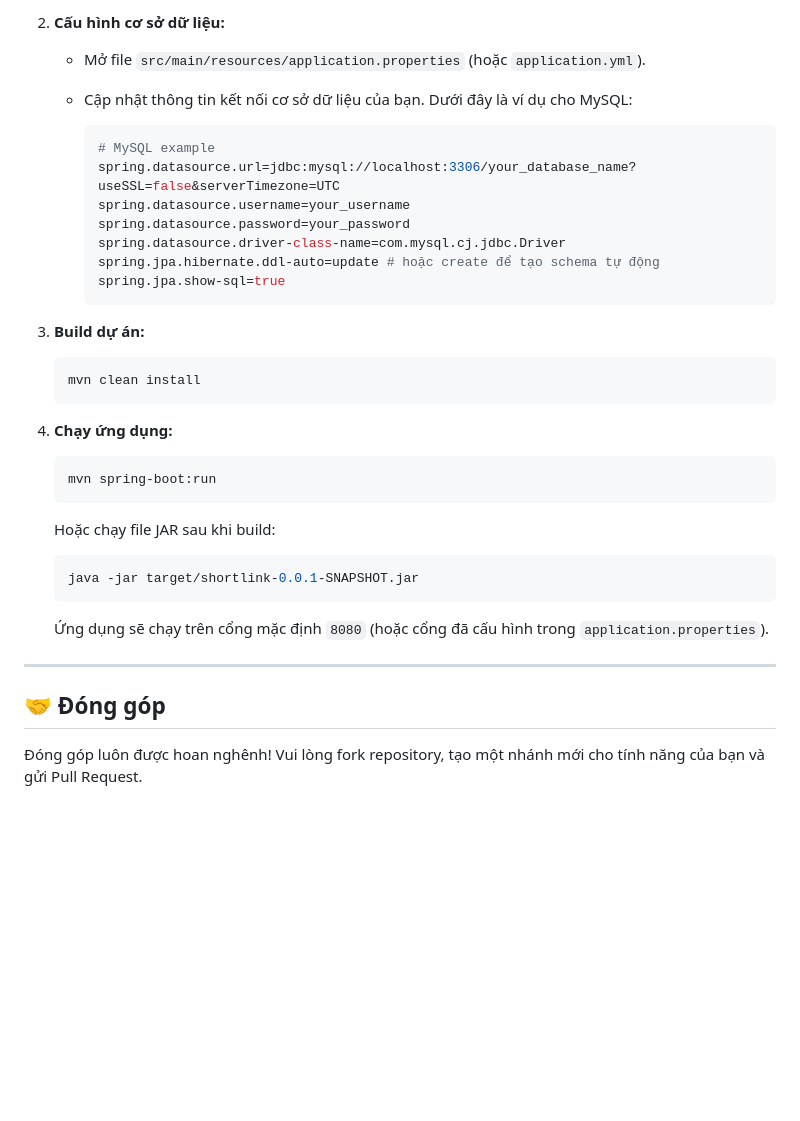
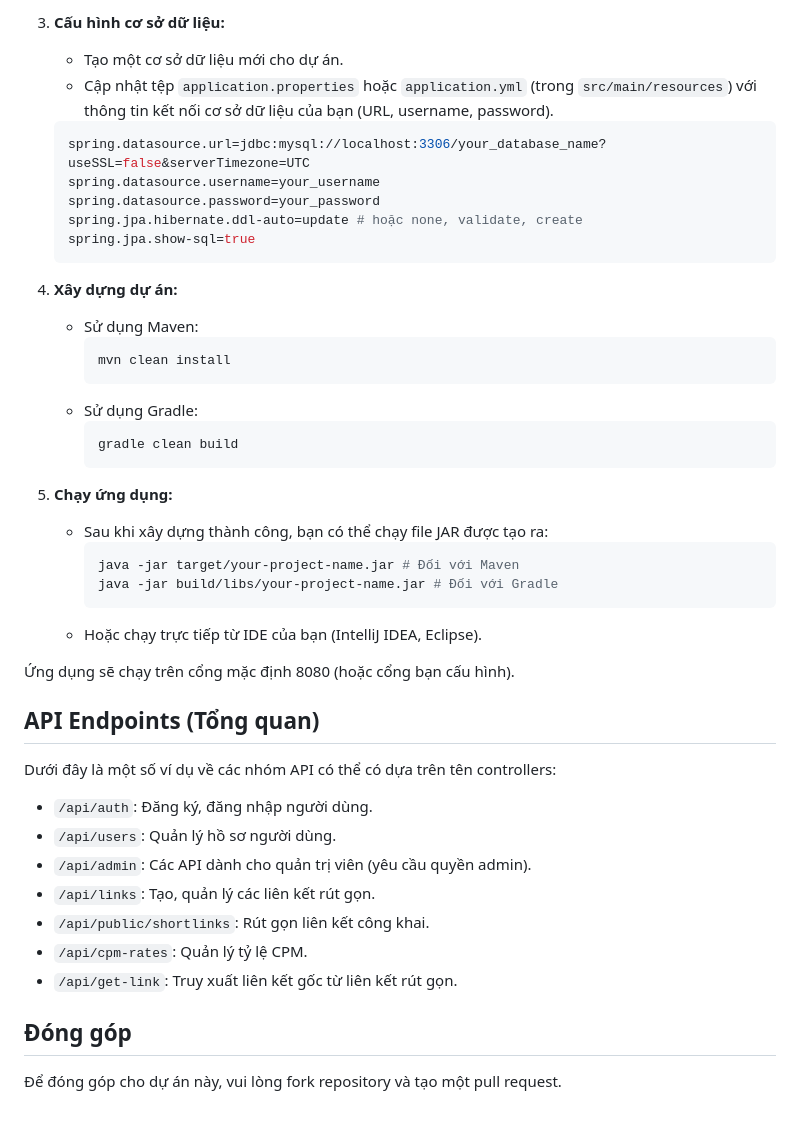
Before and after one commit to shyhubb/shortlink, a Markdown page: README.md, the part around one of its changes. GitHub-like rendering; blank space fills up the shorter version.

````diff
--- a/README.md
+++ b/README.md
@@ -72,43 +52,48 @@ Dự án được tổ chức theo cấu trúc chuẩn của Spring Boot, với
     ```
 
-2.  **Cấu hình cơ sở dữ liệu:**
-    * Mở file `src/main/resources/application.properties` (hoặc `application.yml`).
-    * Cập nhật thông tin kết nối cơ sở dữ liệu của bạn. Dưới đây là ví dụ cho MySQL:
+3.  **Cấu hình cơ sở dữ liệu:**
+    * Tạo một cơ sở dữ liệu mới cho dự án.
+    * Cập nhật tệp `application.properties` hoặc `application.yml` (trong `src/main/resources`) với thông tin kết nối cơ sở dữ liệu của bạn (URL, username, password).
+    ```properties
+    spring.datasource.url=jdbc:mysql://localhost:3306/your_database_name?useSSL=false&serverTimezone=UTC
+    spring.datasource.username=your_username
+    spring.datasource.password=your_password
+    spring.jpa.hibernate.ddl-auto=update # hoặc none, validate, create
+    spring.jpa.show-sql=true
+    ```
 
-        ```properties
-        # MySQL example
-        spring.datasource.url=jdbc:mysql://localhost:3306/your_database_name?useSSL=false&serverTimezone=UTC
-        spring.datasource.username=your_username
-        spring.datasource.password=your_password
-        spring.datasource.driver-class-name=com.mysql.cj.jdbc.Driver
-        spring.jpa.hibernate.ddl-auto=update # hoặc create để tạo schema tự động
-        spring.jpa.show-sql=true
+4.  **Xây dựng dự án:**
+    * Sử dụng Maven:
+        ```bash
+        mvn clean install
+        ```
+    * Sử dụng Gradle:
+        ```bash
+        gradle clean build
         ```
 
-3.  **Build dự án:**
+5.  **Chạy ứng dụng:**
+    * Sau khi xây dựng thành công, bạn có thể chạy file JAR được tạo ra:
+        ```bash
+        java -jar target/your-project-name.jar # Đối với Maven
+        java -jar build/libs/your-project-name.jar # Đối với Gradle
+        ```
+    * Hoặc chạy trực tiếp từ IDE của bạn (IntelliJ IDEA, Eclipse).
 
-    ```bash
-    mvn clean install
-    ```
+Ứng dụng sẽ chạy trên cổng mặc định 8080 (hoặc cổng bạn cấu hình).
 
-4.  **Chạy ứng dụng:**
+## API Endpoints (Tổng quan)
 
-    ```bash
-    mvn spring-boot:run
-    ```
+Dưới đây là một số ví dụ về các nhóm API có thể có dựa trên tên controllers:
 
-    Hoặc chạy file JAR sau khi build:
+* `/api/auth`: Đăng ký, đăng nhập người dùng.
+* `/api/users`: Quản lý hồ sơ người dùng.
+* `/api/admin`: Các API dành cho quản trị viên (yêu cầu quyền admin).
+* `/api/links`: Tạo, quản lý các liên kết rút gọn.
+* `/api/public/shortlinks`: Rút gọn liên kết công khai.
+* `/api/cpm-rates`: Quản lý tỷ lệ CPM.
+* `/api/get-link`: Truy xuất liên kết gốc từ liên kết rút gọn.
 
-    ```bash
-    java -jar target/shortlink-0.0.1-SNAPSHOT.jar
-    ```
+## Đóng góp
 
-    Ứng dụng sẽ chạy trên cổng mặc định `8080` (hoặc cổng đã cấu hình trong `application.properties`).
-
----
-
-
-
-## 🤝 Đóng góp
-
-Đóng góp luôn được hoan nghênh! Vui lòng fork repository, tạo một nhánh mới cho tính năng của bạn và gửi Pull Request.
+Để đóng góp cho dự án này, vui lòng fork repository và tạo một pull request.
````
Also changed, not shown: other parts of README.md (+38 -58 lines).
